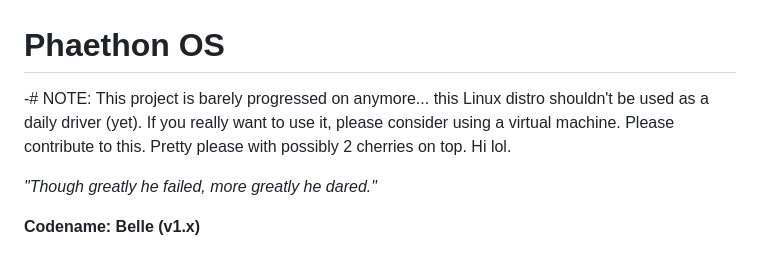
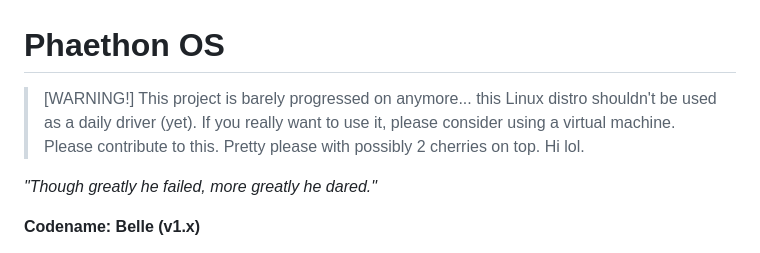
Before and after one commit to suhl2DOTxyz/phaethonOS, a Markdown page: README.md, the part around the change. Rendered like a GitHub page.

```diff
--- a/README.md
+++ b/README.md
@@ -1,5 +1,6 @@
 # Phaethon OS
--# NOTE: This project is barely progressed on anymore... this Linux distro shouldn't be used as a daily driver (yet). If you really want to use it, please consider using a virtual machine. Please contribute to this. Pretty please with possibly 2 cherries on top. Hi lol.
+> [WARNING!]
+> This project is barely progressed on anymore... this Linux distro shouldn't be used as a daily driver (yet). If you really want to use it, please consider using a virtual machine. Please contribute to this. Pretty please with possibly 2 cherries on top. Hi lol.
 
 *"Though greatly he failed, more greatly he dared."*
 
```
